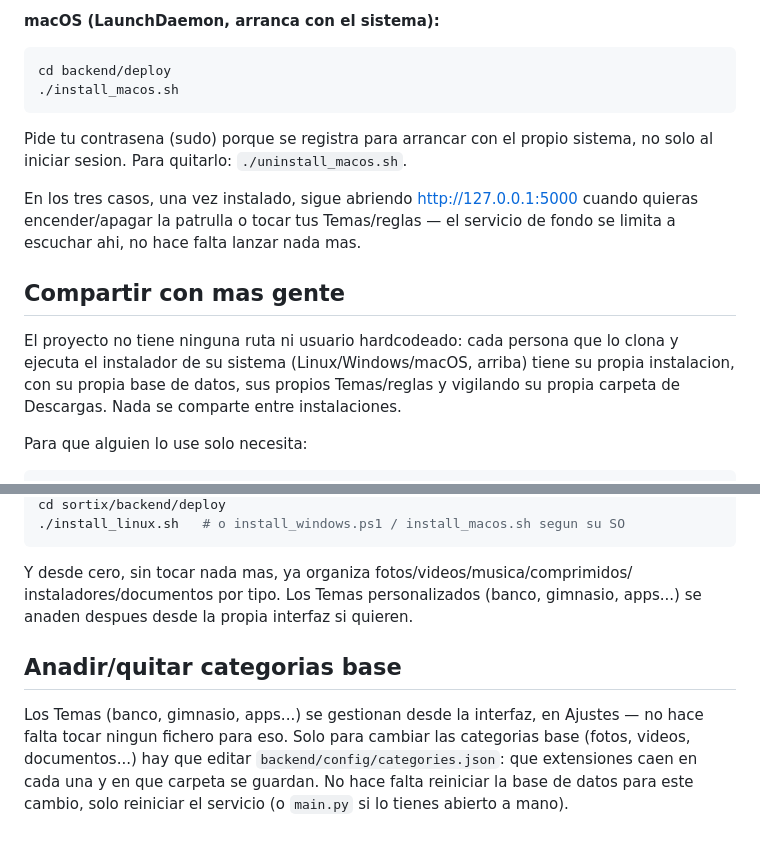
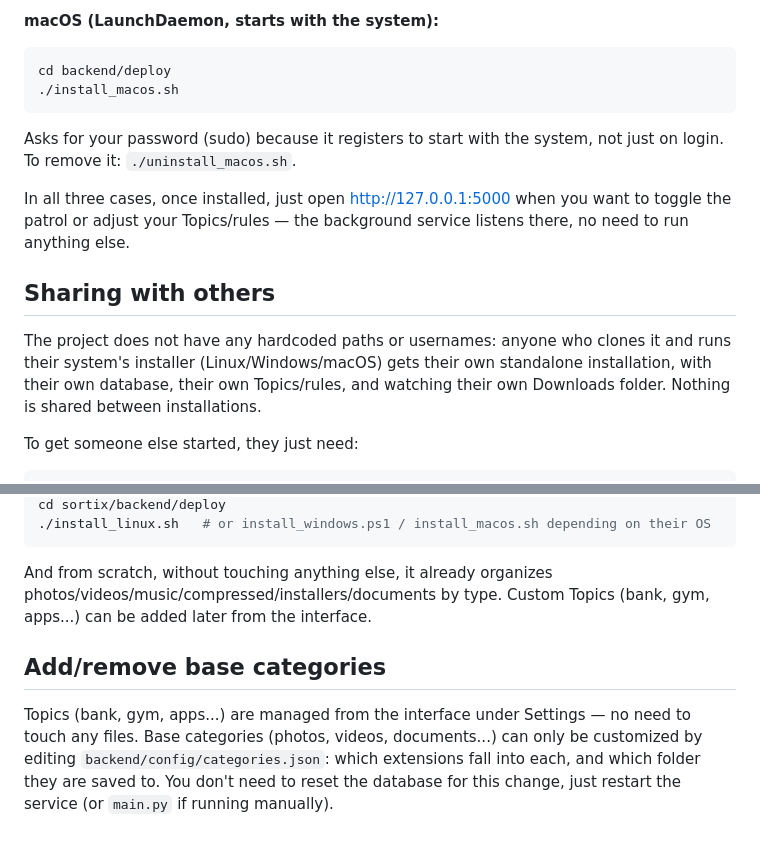
Before and after one commit to marcmarti9/sortix, a Markdown page: README.md, 2 parts joined by grey strips. Drawn GitHub-style.

Commit message:
Make English the default and only README

````diff
--- a/README.md
+++ b/README.md
@@ -93,26 +70,19 @@ Para quitarlo: `powershell -ExecutionPolicy Bypass -File uninstall_windows.ps1`.
 
-**macOS (LaunchDaemon, arranca con el sistema):**
+**macOS (LaunchDaemon, starts with the system):**
 
 ```bash
 cd backend/deploy
 ./install_macos.sh
 ```
 
-Pide tu contrasena (sudo) porque se registra para arrancar con el propio
-sistema, no solo al iniciar sesion. Para quitarlo: `./uninstall_macos.sh`.
+Asks for your password (sudo) because it registers to start with the system, not just on login. To remove it: `./uninstall_macos.sh`.
 
-En los tres casos, una vez instalado, sigue abriendo http://127.0.0.1:5000
-cuando quieras encender/apagar la patrulla o tocar tus Temas/reglas — el
-servicio de fondo se limita a escuchar ahi, no hace falta lanzar nada mas.
+In all three cases, once installed, just open http://127.0.0.1:5000 when you want to toggle the patrol or adjust your Topics/rules — the background service listens there, no need to run anything else.
 
-## Compartir con mas gente
+## Sharing with others
 
-El proyecto no tiene ninguna ruta ni usuario hardcodeado: cada persona que lo
-clona y ejecuta el instalador de su sistema (Linux/Windows/macOS, arriba)
-tiene su propia instalacion, con su propia base de datos, sus propios
-Temas/reglas y vigilando su propia carpeta de Descargas. Nada se comparte
-entre instalaciones.
+The project does not have any hardcoded paths or usernames: anyone who clones it and runs their system's installer (Linux/Windows/macOS) gets their own standalone installation, with their own database, their own Topics/rules, and watching their own Downloads folder. Nothing is shared between installations.
 
-Para que alguien lo use solo necesita:
+To get someone else started, they just need:
 
 ```bash
@@ -120,16 +90,9 @@ git clone <la-url-de-tu-repo>
 cd sortix/backend/deploy
-./install_linux.sh   # o install_windows.ps1 / install_macos.sh segun su SO
+./install_linux.sh   # or install_windows.ps1 / install_macos.sh depending on their OS
 ```
 
-Y desde cero, sin tocar nada mas, ya organiza fotos/videos/musica/comprimidos/
-instaladores/documentos por tipo. Los Temas personalizados (banco, gimnasio,
-apps...) se anaden despues desde la propia interfaz si quieren.
+And from scratch, without touching anything else, it already organizes photos/videos/music/compressed/installers/documents by type. Custom Topics (bank, gym, apps...) can be added later from the interface.
 
-## Anadir/quitar categorias base
+## Add/remove base categories
 
-Los Temas (banco, gimnasio, apps...) se gestionan desde la interfaz, en
-Ajustes — no hace falta tocar ningun fichero para eso. Solo para cambiar las
-categorias base (fotos, videos, documentos...) hay que editar
-`backend/config/categories.json`: que extensiones caen en cada una y en que
-carpeta se guardan. No hace falta reiniciar la base de datos para este
-cambio, solo reiniciar el servicio (o `main.py` si lo tienes abierto a mano).
+Topics (bank, gym, apps...) are managed from the interface under Settings — no need to touch any files. Base categories (photos, videos, documents...) can only be customized by editing `backend/config/categories.json`: which extensions fall into each, and which folder they are saved to. You don't need to reset the database for this change, just restart the service (or `main.py` if running manually).
````
Also changed, not shown: other parts of README.md (+29 -52 lines), README_EN.md (deleted, +0 -98 lines).
